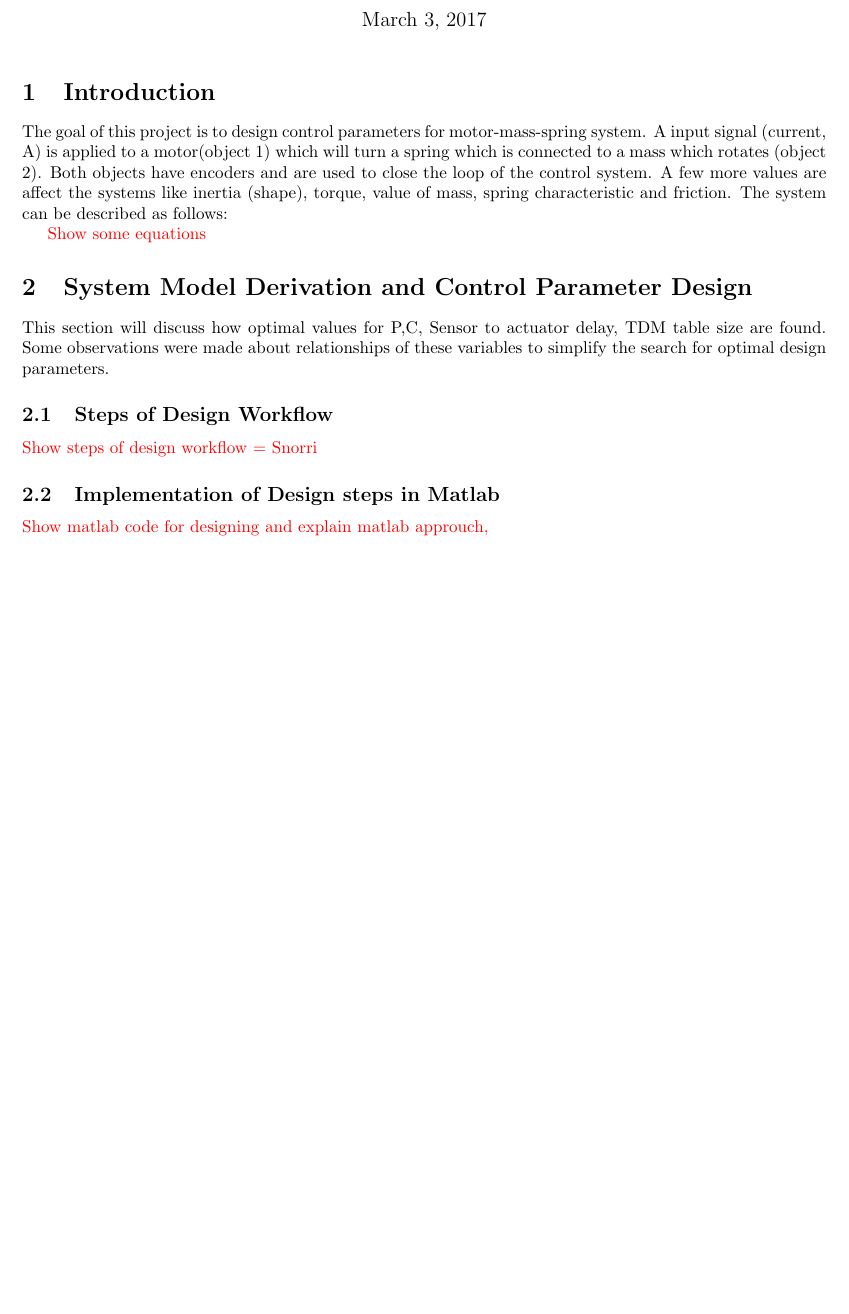
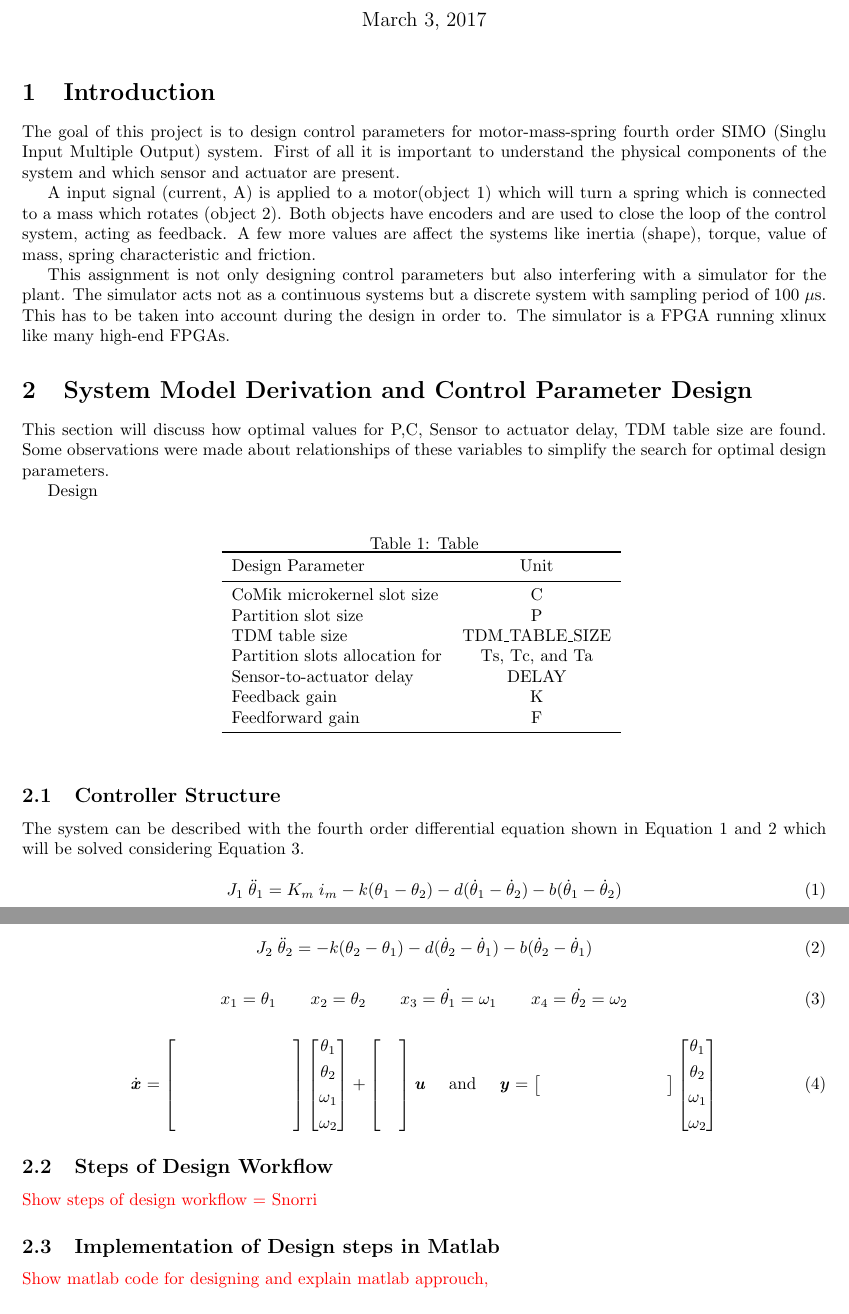
Before and after one commit to snoste/iot, a LaTeX document (ecs-git/report/main.tex, which reads ecs-git/report/intro.tex, ecs-git/report/model.tex): part of page 1 of 2 before the commit and two parts of pages 1 and 2 of 3 after it, the two joined at a grey line, cut so that both start at the same text, the shorter picture padded with empty space. Compiled offline with pdfLaTeX.

Commit message:
autocommit

```diff
--- a/ecs-git/report/intro.tex
+++ b/ecs-git/report/intro.tex
@@ -1,13 +1,7 @@
 \section{Introduction}
 %Brief	introduction	of	the	overall	setting
-The goal of this project is to design control parameters for motor-mass-spring system. A input signal (current, A) is applied to a motor(object 1) which will turn a spring which is connected to a mass which rotates (object 2). Both objects have encoders and are used to close the loop of the control system. A few more values are affect the systems like inertia (shape), torque, value of mass, spring characteristic and friction. The system can be described as follows:
+The goal of this project is to design control parameters for motor-mass-spring fourth order SIMO (Singlu Input Multiple Output) system. First of all it is important to understand the physical components of the system and which sensor and actuator are present.
 
+A input signal (current, A) is applied to a motor(object 1) which will turn a spring which is connected to a mass which rotates (object 2). Both objects have encoders and are used to close the loop of the control system, acting as feedback. A few more values are affect the systems like inertia (shape), torque, value of mass, spring characteristic and friction.
 
-
-\color{red}
-Show some equations
-\color{black}
-
-%\begin{equation}
-
-%\end{equation}
+This assignment is not only designing control parameters but also interfering with a simulator for the plant. The simulator acts not as a continuous systems but a discrete system with sampling period of 100 $\mu$s. This has to be taken into account during the design in order to. The simulator is a FPGA running xlinux like many high-end FPGAs.
--- a/ecs-git/report/model.tex
+++ b/ecs-git/report/model.tex
@@ -2,6 +2,83 @@
 %System	model	derivation	and	controller	parameter	design
 
 This section will discuss how optimal values for P,C, Sensor to actuator delay, TDM table size are found. Some observations were made about relationships of these variables to simplify the search for optimal design parameters.
+
+Design
+\begin{table}[h!]
+	\centering
+	\caption{Table}
+	\begin{tabular}{lc}
+		\toprule
+		Design Parameter & Unit\\
+		\midrule
+		CoMik microkernel slot size&C\\
+		Partition slot size& P\\
+		TDM table size& TDM\_TABLE\_SIZE\\
+		Partition slots allocation	for	&Ts,	Tc,	and	Ta\\
+		Sensor-to-actuator	delay& DELAY	\\
+		Feedback gain& K\\
+		Feedforward gain& F\\
+		\midrule
+	\end{tabular}
+	\label{tab:design}
+\end{table}
+
+
+\subsection{Controller Structure}
+
+The system can be described with the fourth order differential equation shown in Equation \ref{eq:1} and \ref{eq:2} which will be solved considering Equation \ref{eq:3}.
+
+%\color{red}
+%Show some equations
+%\color{black}
+
+\begin{equation}
+J_1 \; \ddot{\theta}_1 = K_m \; i_m - k(\theta_1-\theta_2) - d(\dot{\theta}_1-\dot{\theta}_2) - b(\dot{\theta}_1-\dot{\theta}_2)
+\label{eq:1}
+\end{equation}
+
+\begin{equation}
+J_2 \; \ddot{\theta}_2 = -k(\theta_2-\theta_1) - d(\dot{\theta}_2-\dot{\theta}_1) - b(\dot{\theta}_2-\dot{\theta}_1)
+\label{eq:2}
+\end{equation}
+
+\begin{equation}
+x_1 = \theta_1 \qquad x_2 = \theta_2\qquad x_3 = \dot{\theta_1}=\omega_1\qquad x_4 = \dot{\theta_2} = \omega_2
+\label{eq:3}
+\end{equation}
+
+\begin{equation}
+\dot{\text{\textit{\textbf{x}}}} = \begin{bmatrix}
+& & & \\[0.3em]
+\text{\color{white}H\color{black}} &\text{\color{white}h\color{black}} &\text{\color{white}hh\color{black}} &\text{\color{white}hh\color{black}} \\[0.3em]
+\text{\color{white}hh\color{black}}& & & \\[0.3em]
+\text{\color{white}hh\color{black}} & & &
+\end{bmatrix}
+\begin{bmatrix}
+\theta_1\\[0.3em]
+\theta_2\\[0.3em]
+\omega_1\\[0.3em]
+\omega_2\\
+\end{bmatrix}
++
+\begin{bmatrix}
+\text{\color{white}hh\color{black}}\\[0.3em]
+\text{\color{white}hh\color{black}}\\[0.3em]
+\text{\color{white}hh\color{black}}\\[0.3em]
+\text{\color{white}hh\color{black}}\\
+\end{bmatrix}\text{\textit{\textbf{u}}}
+\quad \text{ and } \quad
+\text{\textit{\textbf{y}}}=\begin{bmatrix}
+\text{\color{white}hh\color{black}} &\text{\color{white}hh\color{black}}&\text{\color{white}hh\color{black}}&\text{\color{white}hh\color{black}}
+\end{bmatrix}
+\begin{bmatrix}
+\theta_1\\[0.3em]
+\theta_2\\[0.3em]
+\omega_1\\[0.3em]
+\omega_2\\
+\end{bmatrix}
+\label{eq:4}
+\end{equation}
 
 \subsection{Steps of Design Workflow}
 
```
